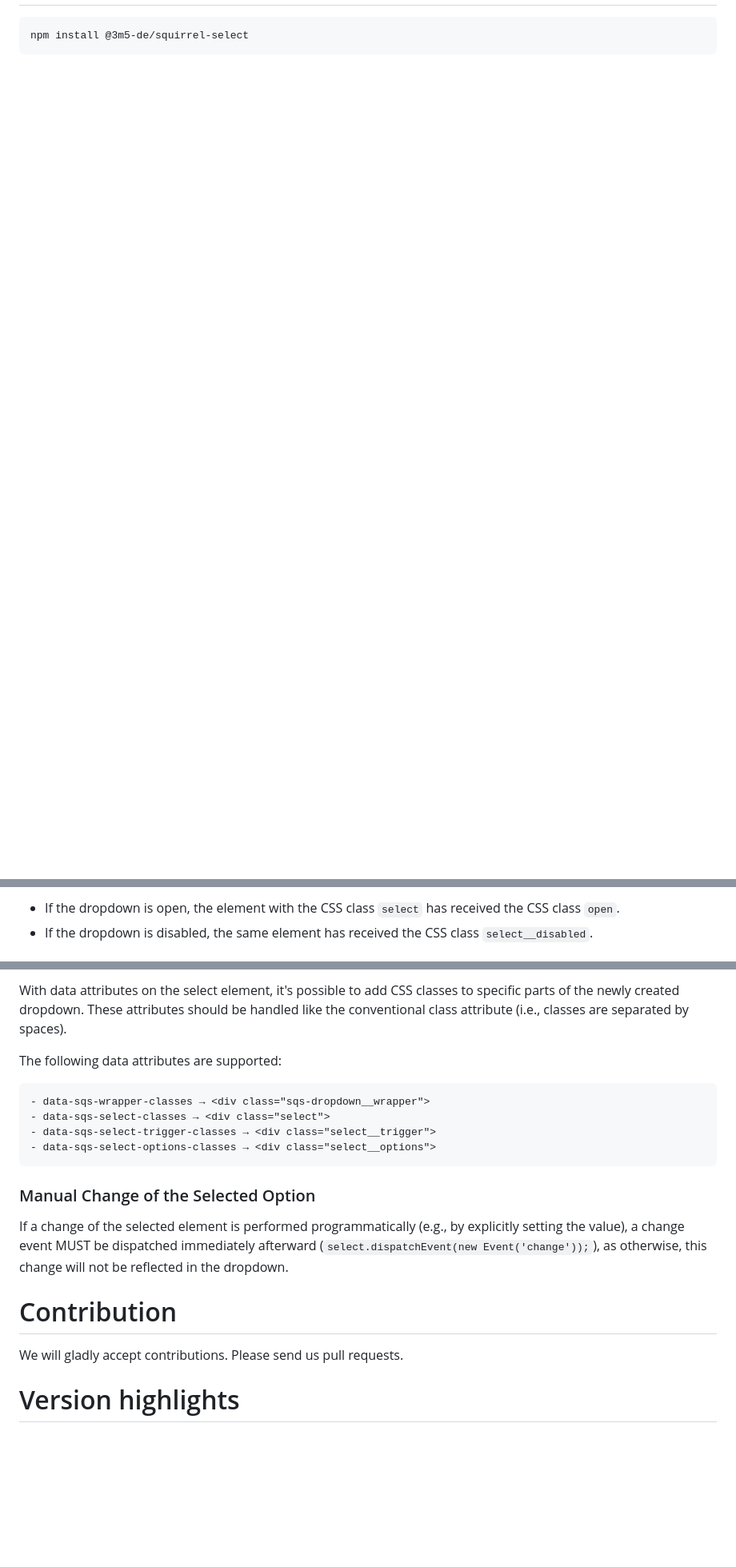
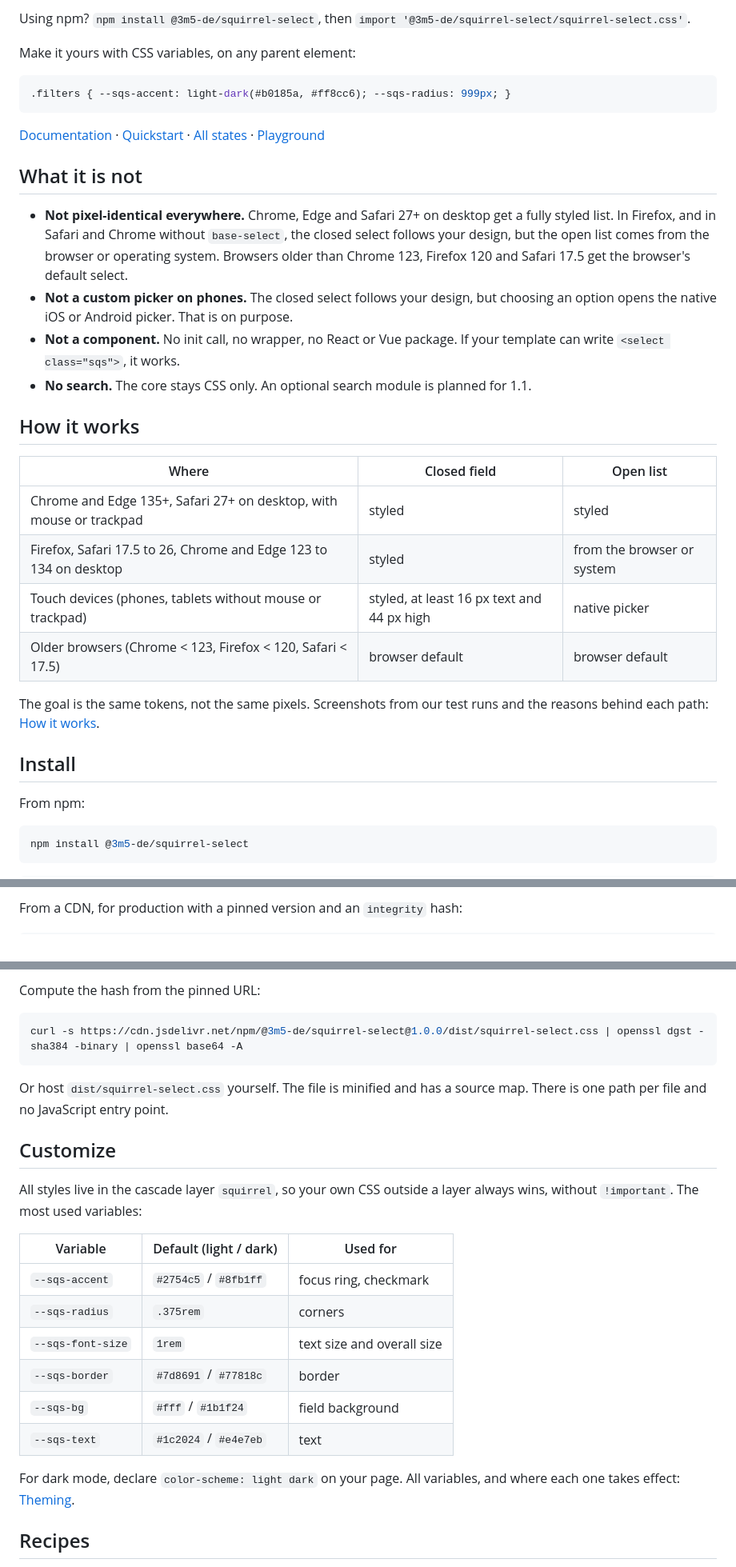
Before and after one commit to 3m5/squirrel-select, a Markdown page: README.md, 3 parts joined by grey strips. Shown at 80% size. GitHub-like rendering; blank space fills up the shorter version.

````diff
--- a/README.md
+++ b/README.md
@@ -26,4 +27,38 @@ The select element itself receives the classes `hidden` and `sqs-dropdown-select
 ```
+
+Using npm? `npm install @3m5-de/squirrel-select`, then `import '@3m5-de/squirrel-select/squirrel-select.css'`.
+
+Make it yours with CSS variables, on any parent element:
+
+```css
+.filters { --sqs-accent: light-dark(#b0185a, #ff8cc6); --sqs-radius: 999px; }
+```
+
+[Documentation](https://3m5.github.io/squirrel-select/docs/index.html) · [Quickstart](https://3m5.github.io/squirrel-select/docs/quickstart.html) · [All states](https://3m5.github.io/squirrel-select/examples/states.html) · [Playground](https://3m5.github.io/squirrel-select/playground.html)
+
+## What it is not
+
+- **Not pixel-identical everywhere.** Chrome, Edge and Safari 27+ on desktop get a fully styled list. In Firefox, and in Safari and Chrome without `base-select`, the closed select follows your design, but the open list comes from the browser or operating system. Browsers older than Chrome 123, Firefox 120 and Safari 17.5 get the browser's default select.
+- **Not a custom picker on phones.** The closed select follows your design, but choosing an option opens the native iOS or Android picker. That is on purpose.
+- **Not a component.** No init call, no wrapper, no React or Vue package. If your template can write `<select class="sqs">`, it works.
+- **No search.** The core stays CSS only. An optional search module is planned for 1.1.
+
+## How it works
+
+| Where | Closed field | Open list |
+|---|---|---|
+| Chrome and Edge 135+, Safari 27+ on desktop, with mouse or trackpad | styled | styled |
+| Firefox, Safari 17.5 to 26, Chrome and Edge 123 to 134 on desktop | styled | from the browser or system |
+| Touch devices (phones, tablets without mouse or trackpad) | styled, at least 16 px text and 44 px high | native picker |
+| Older browsers (Chrome < 123, Firefox < 120, Safari < 17.5) | browser default | browser default |
+
+The goal is the same tokens, not the same pixels. Screenshots from our test runs and the reasons behind each path: [How it works](https://3m5.github.io/squirrel-select/docs/how-it-works.html).
+
+## Install
+
+From npm:
+
+```sh
 npm install @3m5-de/squirrel-select
 ```
 
@@ -54,5 +67,4 @@ WIP
 ```
 
-- If the dropdown is open, the element with the CSS class `select` has received the CSS class `open`.
-- If the dropdown is disabled, the same element has received the CSS class `select__disabled`.
+From a CDN, for production with a pinned version and an `integrity` hash:
 
@@ -60,22 +76,26 @@ WIP
 
-With data attributes on the select element, it's possible to add CSS classes to specific parts of the newly created dropdown.
-These attributes should be handled like the conventional class attribute (i.e., classes are separated by spaces).
+Compute the hash from the pinned URL:
 
-The following data attributes are supported:
+```sh
+curl -s https://cdn.jsdelivr.net/npm/@3m5-de/squirrel-select@1.0.0/dist/squirrel-select.css | openssl dgst -sha384 -binary | openssl base64 -A
+```
 
-    - data-sqs-wrapper-classes → <div class="sqs-dropdown__wrapper">
-    - data-sqs-select-classes → <div class="select">
-    - data-sqs-select-trigger-classes → <div class="select__trigger">
-    - data-sqs-select-options-classes → <div class="select__options">
+Or host `dist/squirrel-select.css` yourself. The file is minified and has a source map. There is one path per file and no JavaScript entry point.
 
-### Manual Change of the Selected Option
+## Customize
 
-If a change of the selected element is performed programmatically (e.g., by explicitly setting the value),
-a change event MUST be dispatched immediately afterward (`select.dispatchEvent(new Event('change'));`), as otherwise, this change will not be reflected in the dropdown.
+All styles live in the cascade layer `squirrel`, so your own CSS outside a layer always wins, without `!important`. The most used variables:
 
-# Contribution
+| Variable | Default (light / dark) | Used for |
+|---|---|---|
+| `--sqs-accent` | `#2754c5` / `#8fb1ff` | focus ring, checkmark |
+| `--sqs-radius` | `.375rem` | corners |
+| `--sqs-font-size` | `1rem` | text size and overall size |
+| `--sqs-border` | `#7d8691` / `#77818c` | border |
+| `--sqs-bg` | `#fff` / `#1b1f24` | field background |
+| `--sqs-text` | `#1c2024` / `#e4e7eb` | text |
 
-We will gladly accept contributions. Please send us pull requests.
+For dark mode, declare `color-scheme: light dark` on your page. All variables, and where each one takes effect: [Theming](https://3m5.github.io/squirrel-select/docs/theming.html).
 
-# Version highlights
+## Recipes
 
````
Also changed, not shown: other parts of README.md (+62 -53 lines), .github/readme-hero.png (added), 1 other file.
